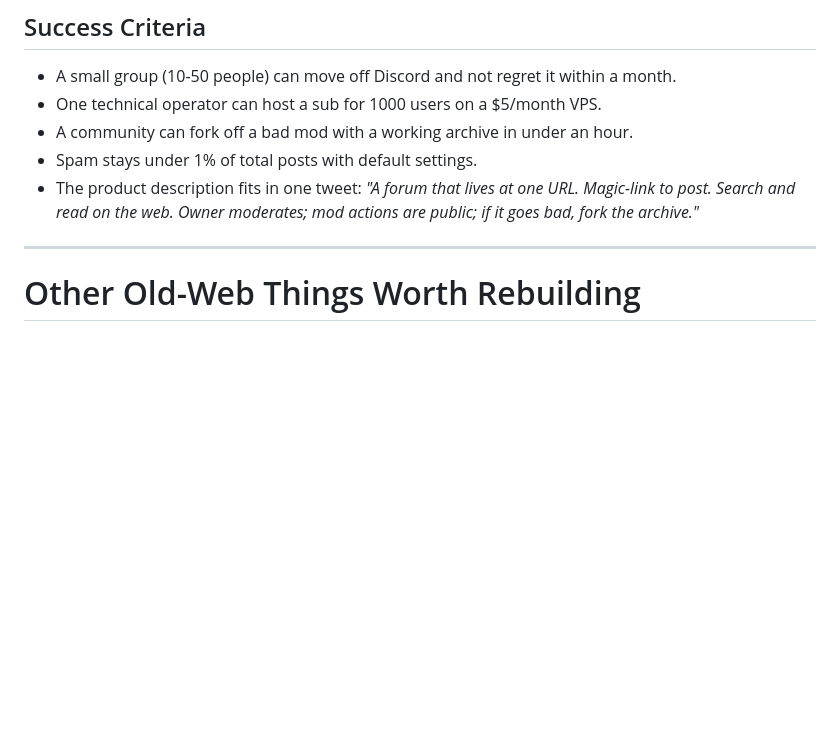
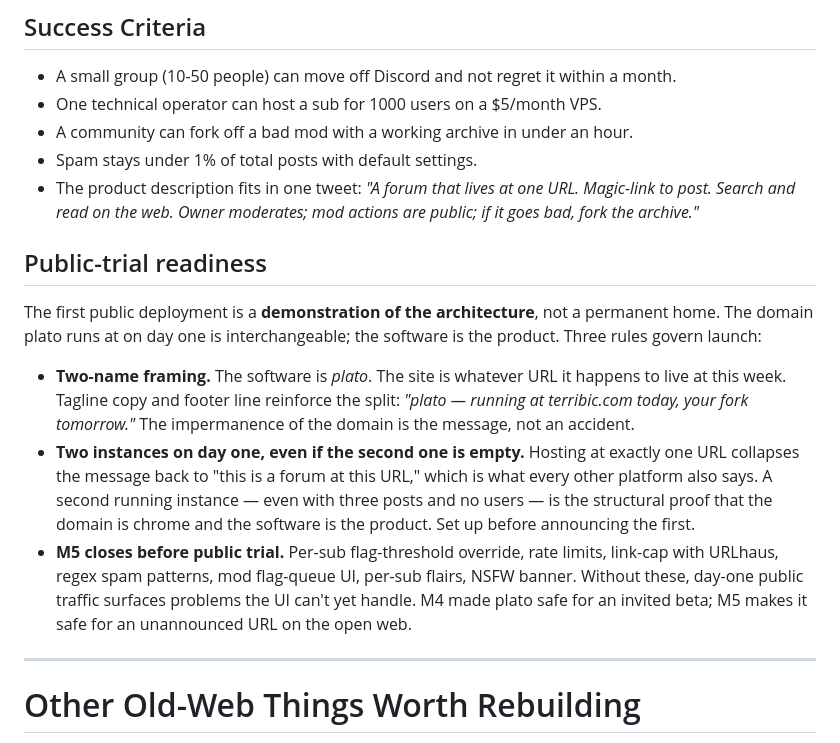
Before and after one commit to hamr0/plato, a Markdown page: docs/01-product/prd-open-web-revival.md, the part around the change. Rendered like a GitHub page; blank space fills up the shorter version.

Commit message:
PRD: add Public-trial readiness section
Captures the three rules for the first public deployment: two-name
framing (plato is software, the URL is chrome), two-instances-on-day-one
to make the domain-doesn't-matter property visible, and M5-must-close
before unannounced public traffic.

Locks the trial-domain tagline shape: "plato — running at <domain>
today, your fork tomorrow." The impermanence of the domain is the
message, not an accident.

Co-Authored-By: Claude Opus 4.7 (1M context) <noreply@anthropic.com>

```diff
--- a/docs/01-product/prd-open-web-revival.md
+++ b/docs/01-product/prd-open-web-revival.md
@@ -612,6 +612,14 @@ Importable into any instance with `forum import-user user-export/`. The new inst
 - Spam stays under 1% of total posts with default settings.
 - The product description fits in one tweet: *"A forum that lives at one URL. Magic-link to post. Search and read on the web. Owner moderates; mod actions are public; if it goes bad, fork the archive."*
 
+## Public-trial readiness
+
+The first public deployment is a **demonstration of the architecture**, not a permanent home. The domain plato runs at on day one is interchangeable; the software is the product. Three rules govern launch:
+
+- **Two-name framing.** The software is *plato*. The site is whatever URL it happens to live at this week. Tagline copy and footer line reinforce the split: *"plato — running at terribic.com today, your fork tomorrow."* The impermanence of the domain is the message, not an accident.
+- **Two instances on day one, even if the second one is empty.** Hosting at exactly one URL collapses the message back to "this is a forum at this URL," which is what every other platform also says. A second running instance — even with three posts and no users — is the structural proof that the domain is chrome and the software is the product. Set up before announcing the first.
+- **M5 closes before public trial.** Per-sub flag-threshold override, rate limits, link-cap with URLhaus, regex spam patterns, mod flag-queue UI, per-sub flairs, NSFW banner. Without these, day-one public traffic surfaces problems the UI can't yet handle. M4 made plato safe for an invited beta; M5 makes it safe for an unannounced URL on the open web.
+
 ---
 
 # Other Old-Web Things Worth Rebuilding
```
